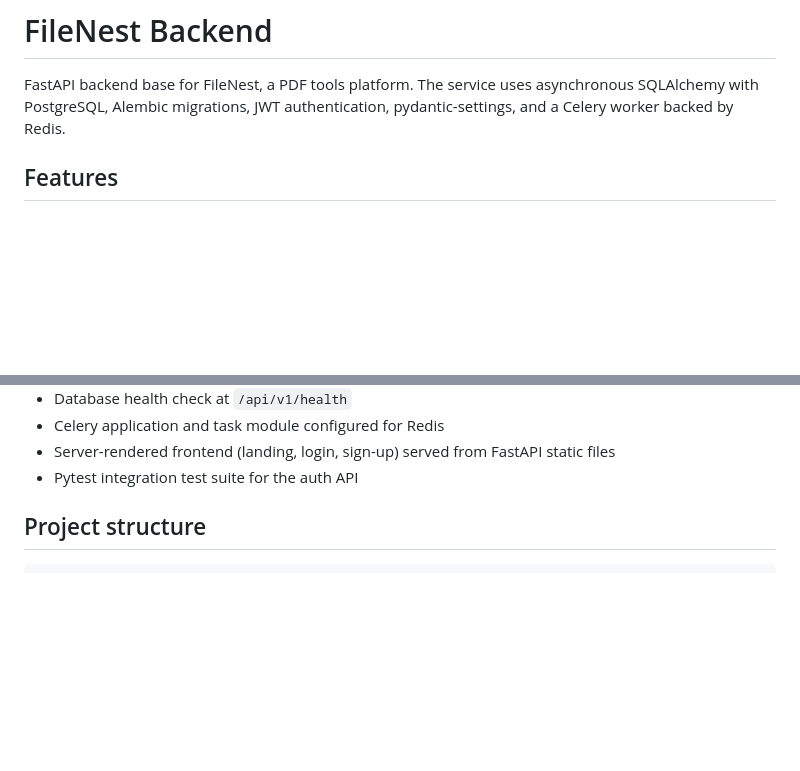
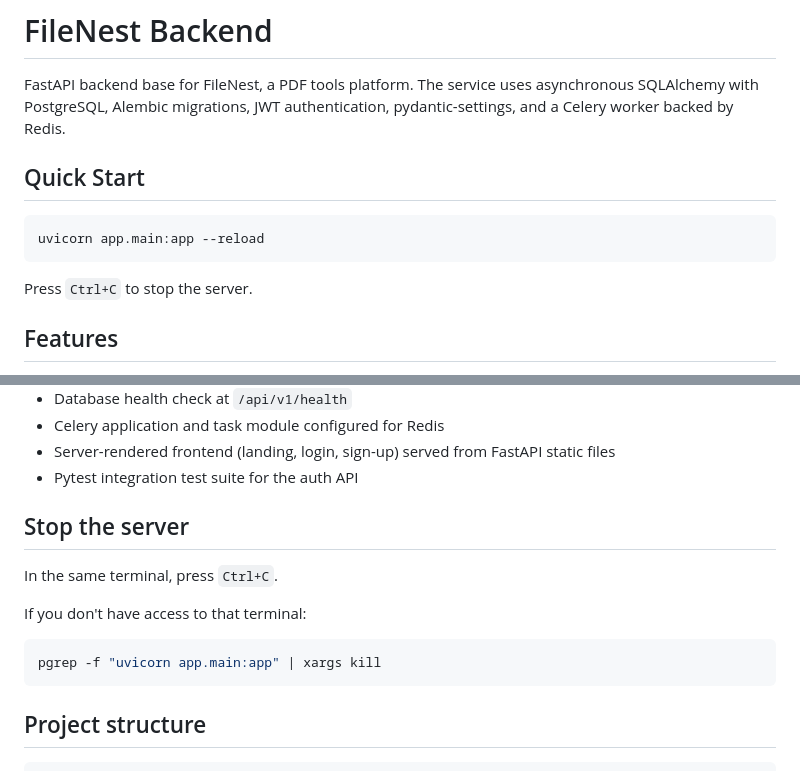
Before and after one commit to mdborhandev/FileNest, a Markdown page: README.md, 2 parts joined by grey strips. GitHub-like rendering; blank space fills up the shorter version.

````diff
--- a/README.md
+++ b/README.md
@@ -1,6 +1,14 @@
 # FileNest Backend
 
 FastAPI backend base for FileNest, a PDF tools platform. The service uses asynchronous SQLAlchemy with PostgreSQL, Alembic migrations, JWT authentication, pydantic-settings, and a Celery worker backed by Redis.
+
+## Quick Start
+
+```bash
+uvicorn app.main:app --reload
+```
+
+Press `Ctrl+C` to stop the server.
 
 ## Features
 
@@ -17,6 +25,16 @@ FastAPI backend base for FileNest, a PDF tools platform. The service uses asynch
 - Celery application and task module configured for Redis
 - Server-rendered frontend (landing, login, sign-up) served from FastAPI static files
 - Pytest integration test suite for the auth API
+
+## Stop the server
+
+In the same terminal, press `Ctrl+C`.
+
+If you don't have access to that terminal:
+
+```bash
+pgrep -f "uvicorn app.main:app" | xargs kill
+```
 
 ## Project structure
 
````
